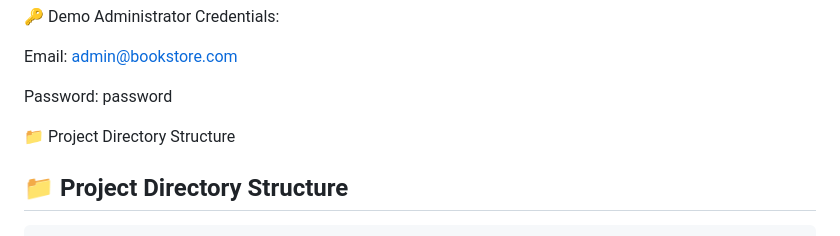
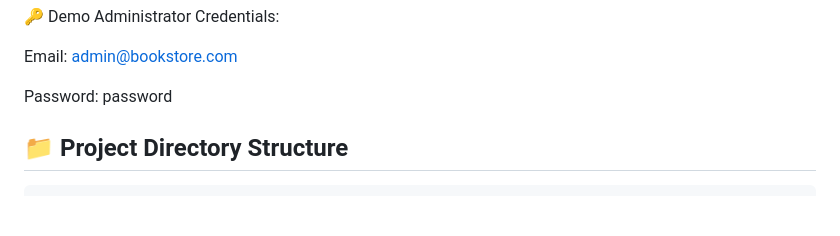
Before and after one commit to Menero-hub/do-an-cong-nghe-web-bookstore, a Markdown page: README.md, the part around the change. Drawn GitHub-style; blank space fills up the shorter version.

```diff
--- a/README.md
+++ b/README.md
@@ -79,7 +79,6 @@ Email: admin@bookstore.com
 
 Password: password
 
-📁 Project Directory Structure
 
 ## 📁 Project Directory Structure
 
```
